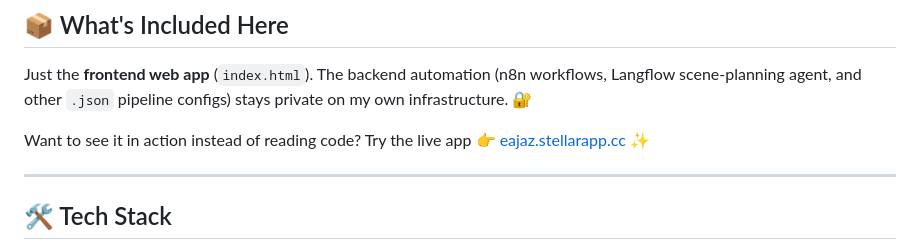
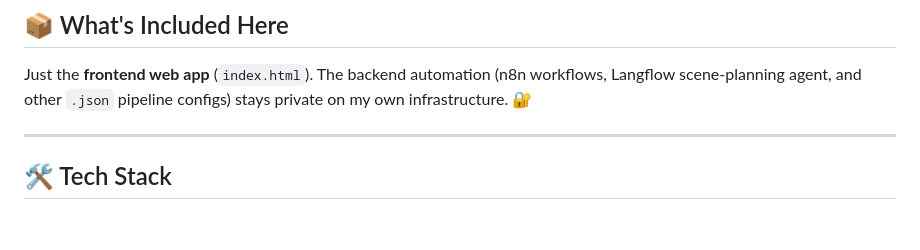
Before and after one commit to abdullah-s97/Q-Video-Gen, a Markdown page: README.md, the part around the change. Drawn GitHub-style; blank space fills up the shorter version.

```diff
--- a/README.md
+++ b/README.md
@@ -59,8 +59,6 @@ This is the front-end control room for an end-to-end **automated video pipeline*
 
 Just the **frontend web app** (`index.html`). The backend automation (n8n workflows, Langflow scene-planning agent, and other `.json` pipeline configs) stays private on my own infrastructure. 🔐
 
-Want to see it in action instead of reading code? Try the live app 👉 [eajaz.stellarapp.cc](https://eajaz.stellarapp.cc) ✨
-
 ---
 
 ## 🛠️ Tech Stack
```
